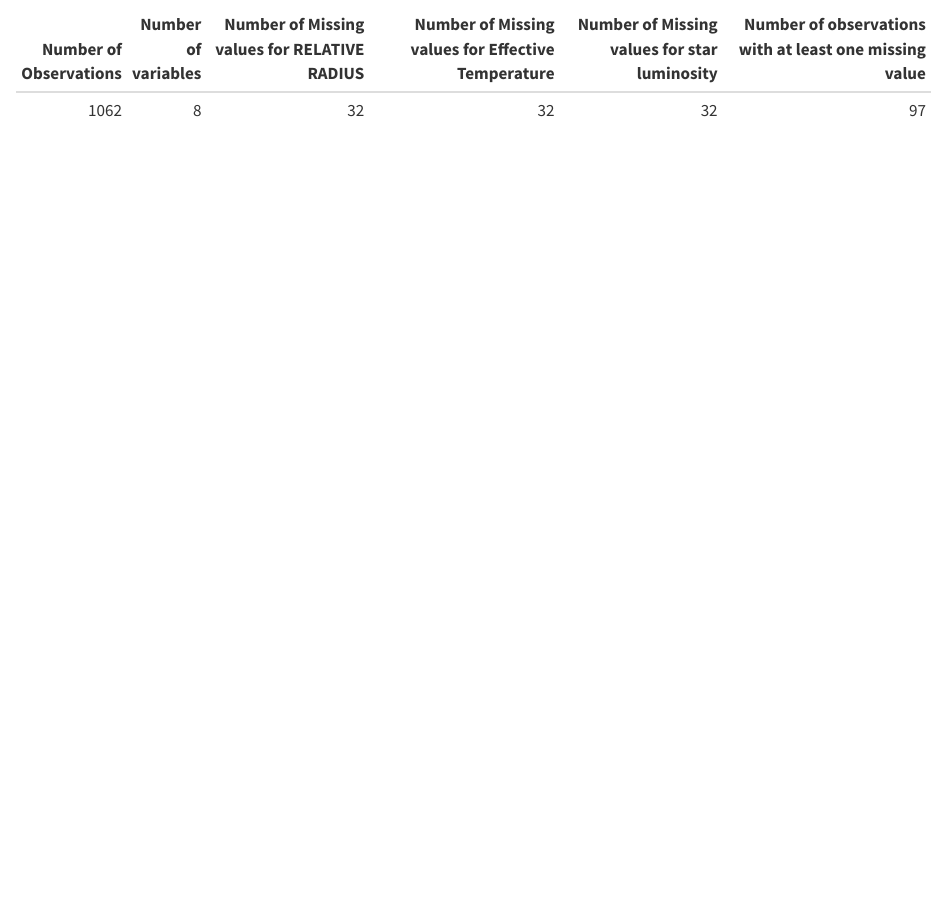
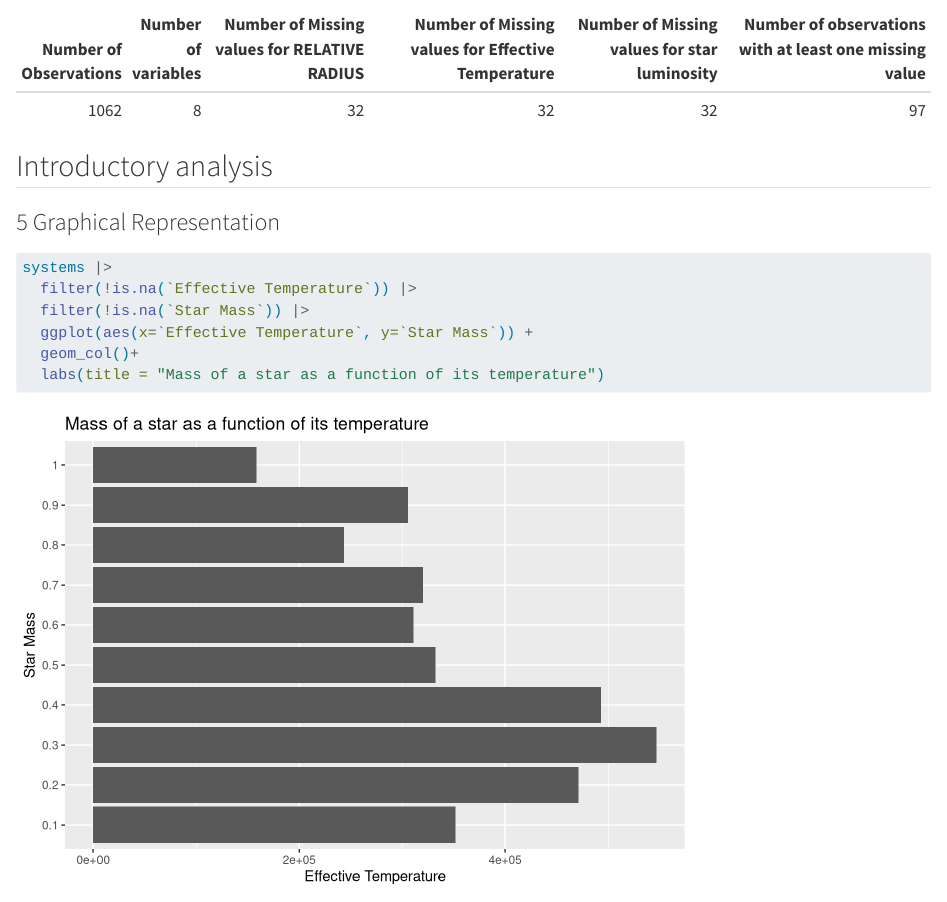
Before and after one commit to khushiijain/systems, a Quarto document (Jain.qmd): the page in a window 1100 px wide, from 1110 px down. Rendered offline with R 4.5, knitr and Pandoc in place of Quarto, with nearby package versions; some code elsewhere in the file could not run offline.

Commit message:
Q5 Graph of star mass as a function of temperature.

````diff
--- a/Jain.qmd
+++ b/Jain.qmd
@@ -53,3 +53,15 @@ kable(systems |> summarise(
     sum(TRUE)
   ))
 ```
+
+##  Introductory analysis
+
+### 5 Graphical Representation
+```{r}
+systems |>
+  filter(!is.na(`Effective Temperature`)) |>
+  filter(!is.na(`Star Mass`)) |>
+  ggplot(aes(x=`Effective Temperature`, y=`Star Mass`)) +
+  geom_col()+
+  labs(title = "Mass of a star as a function of its temperature")
+```
````
